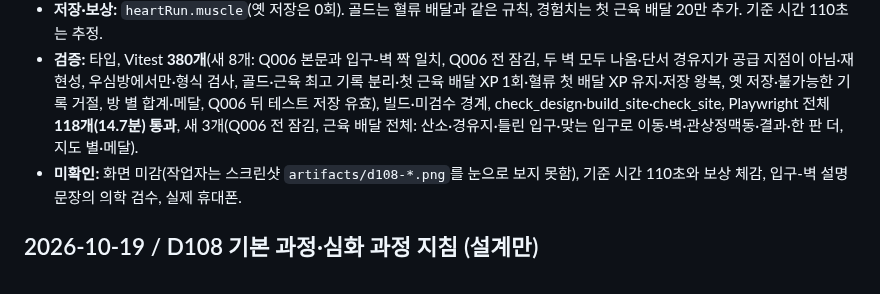
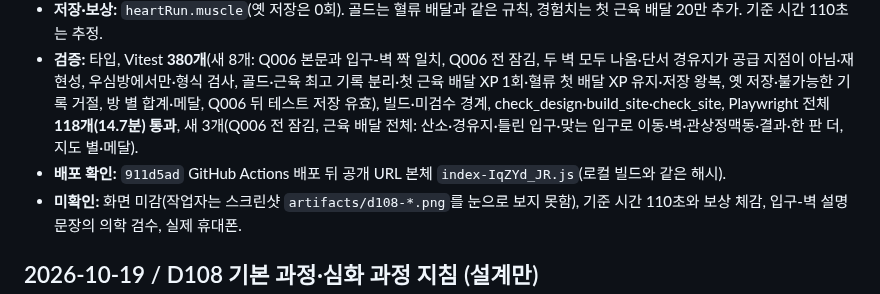
Before and after one commit to jinwuuju/Raise-a-Healthy-Game, a Markdown page: docs/production/STATUS.md, the part around the change. Rendered like a GitHub page.

Commit message:
Record verified D108 step 1 deployment

```diff
--- a/docs/production/STATUS.md
+++ b/docs/production/STATUS.md
@@ -8,6 +8,7 @@
 - **기본 난이도 계약(설계 19 3절) 점검:** 새 문장은 일상어 먼저, 새로 외울 이름은 없음(이미 Q006에서 본 구조만 씀), 수치·약·질환 없음, 감점 없음. 협심증 등 심화 전용 낱말 없음(빌드 경계 통과).
 - **저장·보상:** `heartRun.muscle`(옛 저장은 0회). 골드는 혈류 배달과 같은 규칙, 경험치는 첫 근육 배달 20만 추가. 기준 시간 110초는 추정.
 - **검증:** 타입, Vitest **380개**(새 8개: Q006 본문과 입구-벽 짝 일치, Q006 전 잠김, 두 벽 모두 나옴·단서 경유지가 공급 지점이 아님·재현성, 우심방에서만·형식 검사, 골드·근육 최고 기록 분리·첫 근육 배달 XP 1회·혈류 첫 배달 XP 유지·저장 왕복, 옛 저장·불가능한 기록 거절, 방 별 합계·메달, Q006 뒤 테스트 저장 유효), 빌드·미검수 경계, check_design·build_site·check_site, Playwright 전체 **118개(14.7분) 통과**, 새 3개(Q006 전 잠김, 근육 배달 전체: 산소·경유지·틀린 입구·맞는 입구로 이동·벽·관상정맥동·결과·한 판 더, 지도 별·메달).
+- **배포 확인:** `911d5ad` GitHub Actions 배포 뒤 공개 URL 본체 `index-IqZYd_JR.js`(로컬 빌드와 같은 해시).
 - **미확인:** 화면 미감(작업자는 스크린샷 `artifacts/d108-*.png`를 눈으로 보지 못함), 기준 시간 110초와 보상 체감, 입구-벽 설명 문장의 의학 검수, 실제 휴대폰.
 
 ## 2026-10-19 / D108 기본 과정·심화 과정 지침 (설계만)
```
